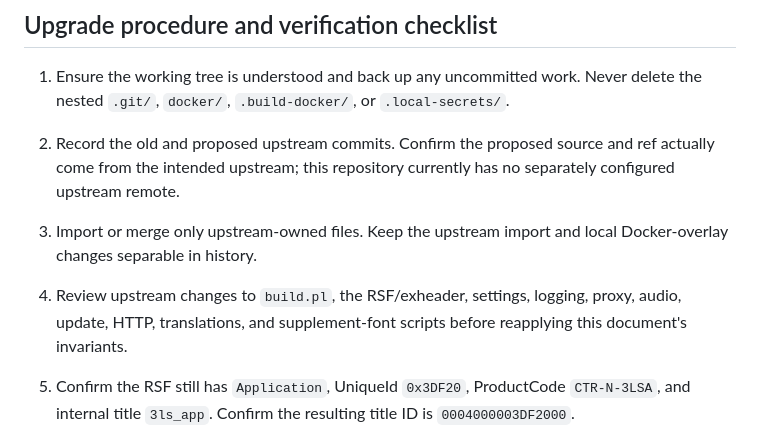
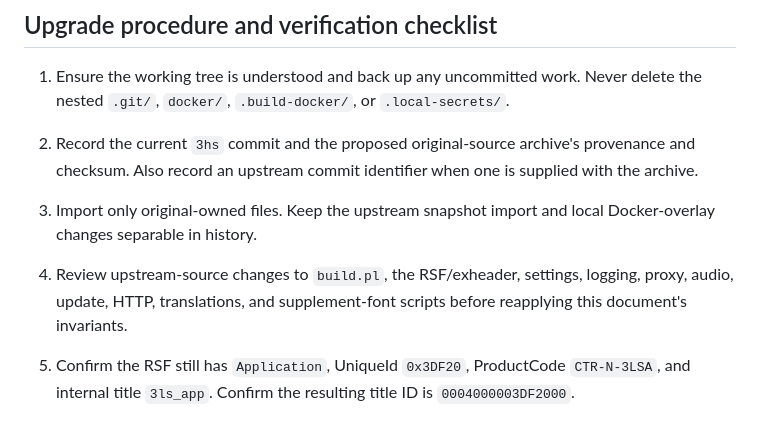
Before and after one commit to pelarejo/3hs-frontend, a Markdown page: UPGRADE.MD, the part around one of its changes. Rendered like a GitHub page.

```diff
--- a/UPGRADE.MD
+++ b/UPGRADE.MD
@@ -133,14 +132,14 @@ the upstream art credit in `README`.
 
 1. Ensure the working tree is understood and back up any uncommitted work. Never
    delete the nested `.git/`, `docker/`, `.build-docker/`, or `.local-secrets/`.
-2. Record the old and proposed upstream commits. Confirm the proposed source and
-   ref actually come from the intended upstream; this repository currently has
-   no separately configured upstream remote.
-3. Import or merge only upstream-owned files. Keep the upstream import and local
+2. Record the current `3hs` commit and the proposed original-source archive's
+   provenance and checksum. Also record an upstream commit identifier when one
+   is supplied with the archive.
+3. Import only original-owned files. Keep the upstream snapshot import and local
    Docker-overlay changes separable in history.
-4. Review upstream changes to `build.pl`, the RSF/exheader, settings, logging,
-   proxy, audio, update, HTTP, translations, and supplement-font scripts before
-   reapplying this document's invariants.
+4. Review upstream-source changes to `build.pl`, the RSF/exheader, settings,
+   logging, proxy, audio, update, HTTP, translations, and supplement-font scripts
+   before reapplying this document's invariants.
 5. Confirm the RSF still has `Application`, UniqueId `0x3DF20`, ProductCode
    `CTR-N-3LSA`, and internal title `3ls_app`. Confirm the resulting title ID is
    `0004000003DF2000`.
```
Also changed, not shown: other parts of UPGRADE.MD (+58 -28 lines).
